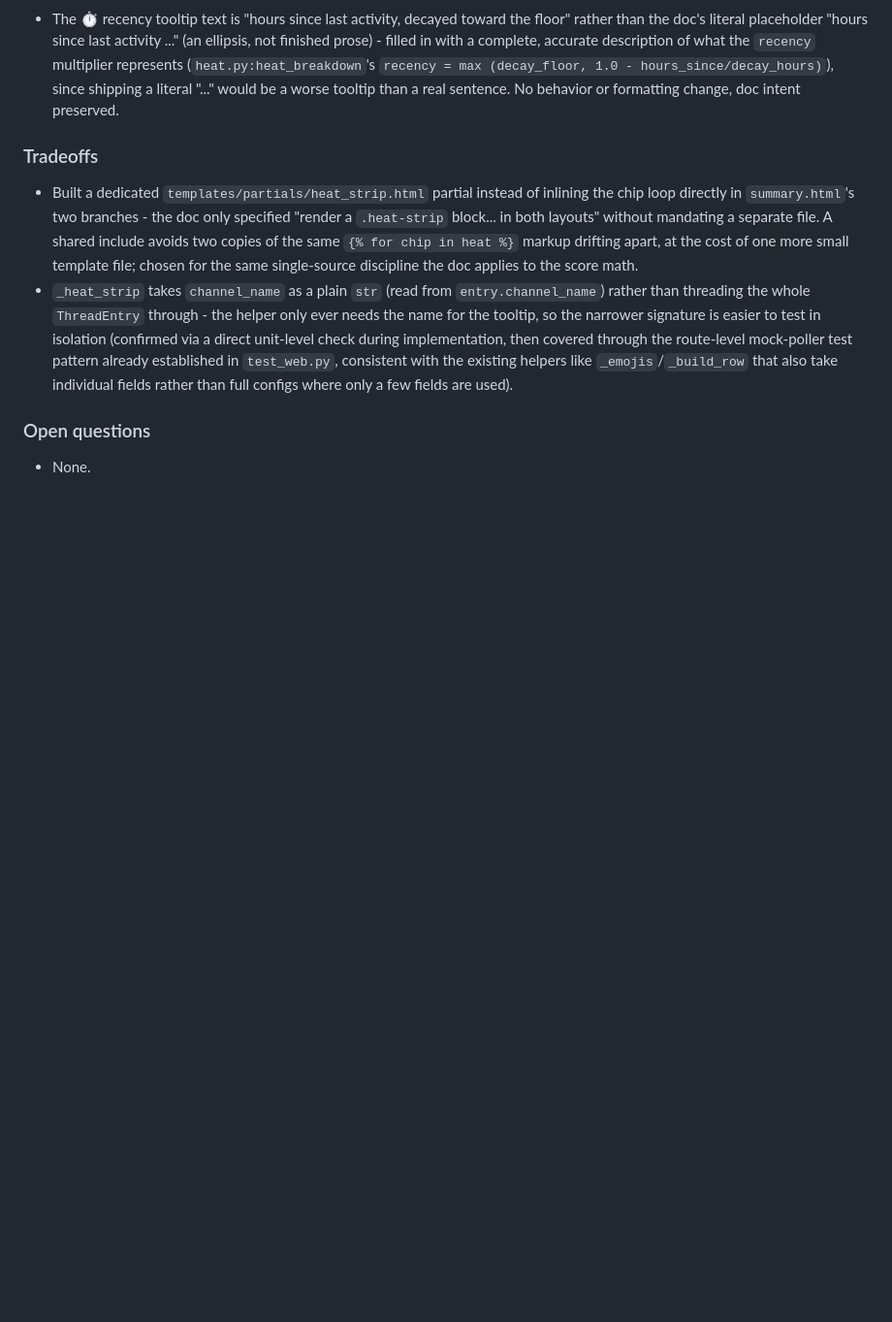
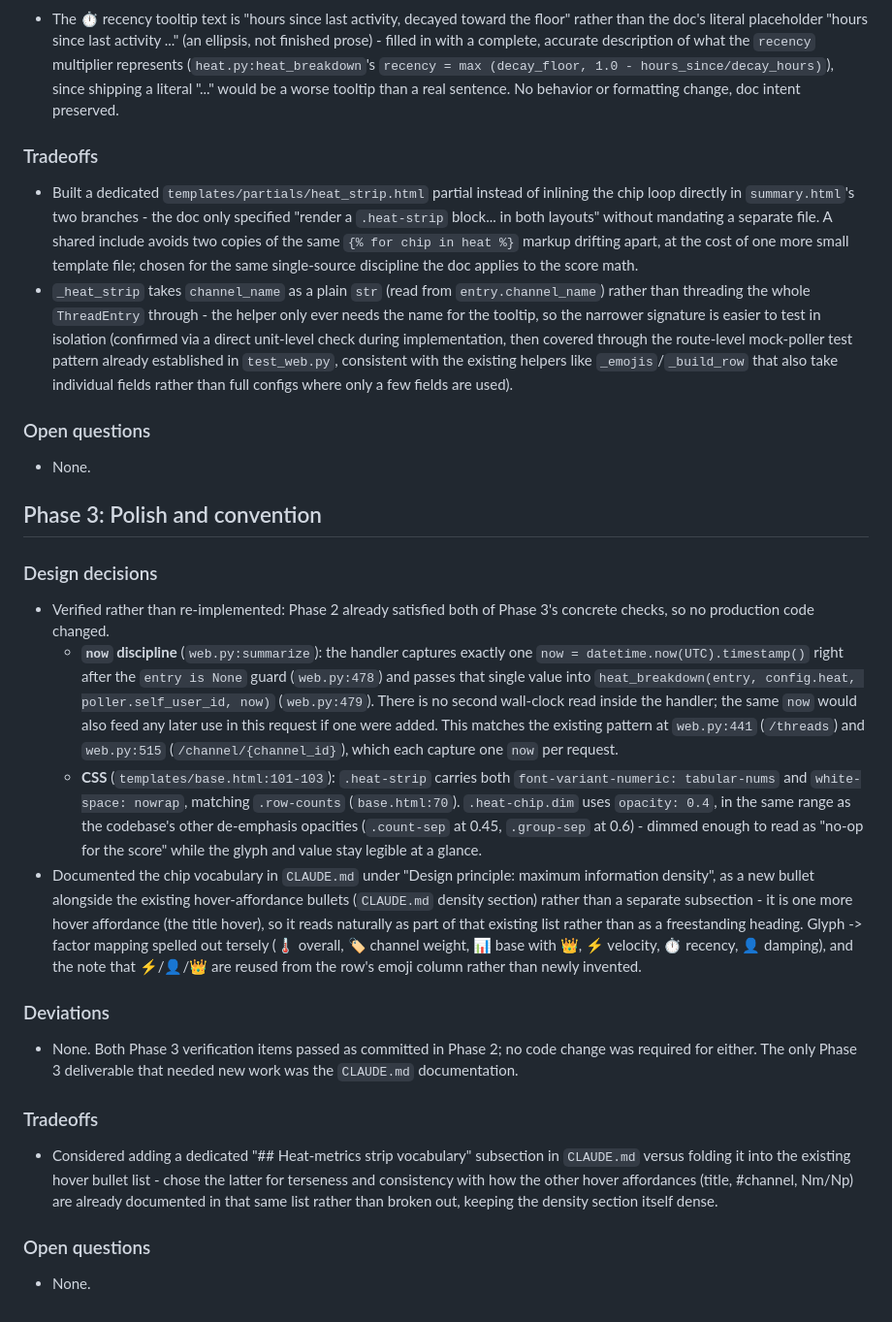
Before and after one commit to scottidler/slack-dashboard, a Markdown page: docs/design/2026-06-30-heat-metrics-strip-implementation-notes.md, the part around the change. Shown at 97% size. Rendered like a GitHub page; blank space fills up the shorter version.

```diff
--- a/docs/design/2026-06-30-heat-metrics-strip-implementation-notes.md
+++ b/docs/design/2026-06-30-heat-metrics-strip-implementation-notes.md
@@ -114,3 +114,44 @@ Companion to `docs/design/2026-06-30-heat-metrics-strip.md`. Each phase appends
 
 ### Open questions
 - None.
+
+## Phase 3: Polish and convention
+
+### Design decisions
+- Verified rather than re-implemented: Phase 2 already satisfied both of Phase 3's
+  concrete checks, so no production code changed.
+  - **`now` discipline** (`web.py:summarize`): the handler captures exactly one
+    `now = datetime.now(UTC).timestamp()` right after the `entry is None` guard
+    (`web.py:478`) and passes that single value into `heat_breakdown(entry, config.heat,
+    poller.self_user_id, now)` (`web.py:479`). There is no second wall-clock read inside
+    the handler; the same `now` would also feed any later use in this request if one were
+    added. This matches the existing pattern at `web.py:441` (`/threads`) and `web.py:515`
+    (`/channel/{channel_id}`), which each capture one `now` per request.
+  - **CSS** (`templates/base.html:101-103`): `.heat-strip` carries both
+    `font-variant-numeric: tabular-nums` and `white-space: nowrap`, matching
+    `.row-counts` (`base.html:70`). `.heat-chip.dim` uses `opacity: 0.4`, in the same
+    range as the codebase's other de-emphasis opacities (`.count-sep` at 0.45,
+    `.group-sep` at 0.6) - dimmed enough to read as "no-op for the score" while the glyph
+    and value stay legible at a glance.
+- Documented the chip vocabulary in `CLAUDE.md` under "Design principle: maximum
+  information density", as a new bullet alongside the existing hover-affordance bullets
+  (`CLAUDE.md` density section) rather than a separate subsection - it is one more hover
+  affordance (the title hover), so it reads naturally as part of that existing list rather
+  than as a freestanding heading. Glyph -> factor mapping spelled out tersely (🌡️ overall,
+  🏷️ channel weight, 📊 base with 👑, ⚡ velocity, ⏱️ recency, 👤 damping), and the note that
+  ⚡/👤/👑 are reused from the row's emoji column rather than newly invented.
+
+### Deviations
+- None. Both Phase 3 verification items passed as committed in Phase 2; no code change
+  was required for either. The only Phase 3 deliverable that needed new work was the
+  `CLAUDE.md` documentation.
+
+### Tradeoffs
+- Considered adding a dedicated "## Heat-metrics strip vocabulary" subsection in
+  `CLAUDE.md` versus folding it into the existing hover bullet list - chose the latter
+  for terseness and consistency with how the other hover affordances (title, #channel,
+  Nm/Np) are already documented in that same list rather than broken out, keeping the
+  density section itself dense.
+
+### Open questions
+- None.
```
Also changed, not shown: CLAUDE.md (+8 -0 lines), docs/design/2026-06-30-heat-metrics-strip.md (added, +405 -0 lines).
